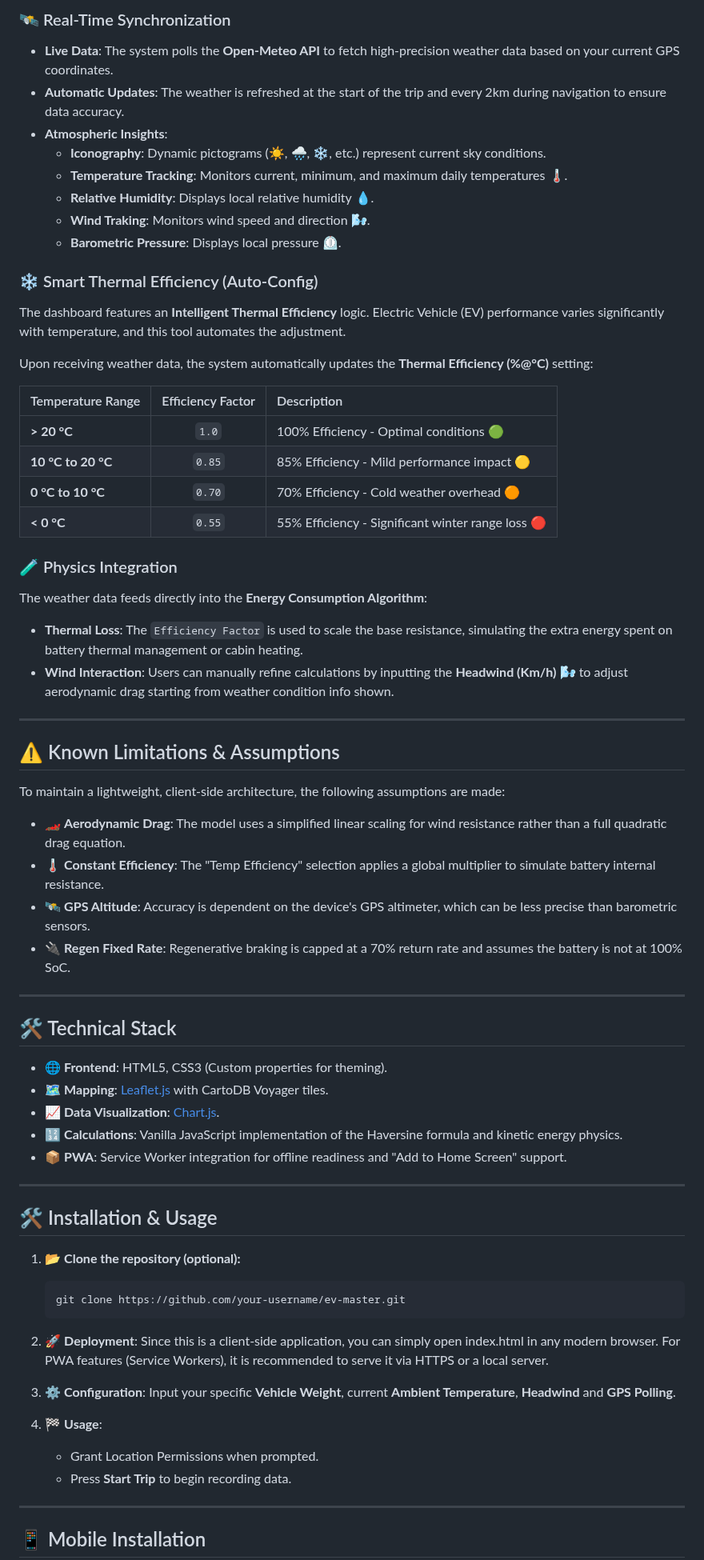
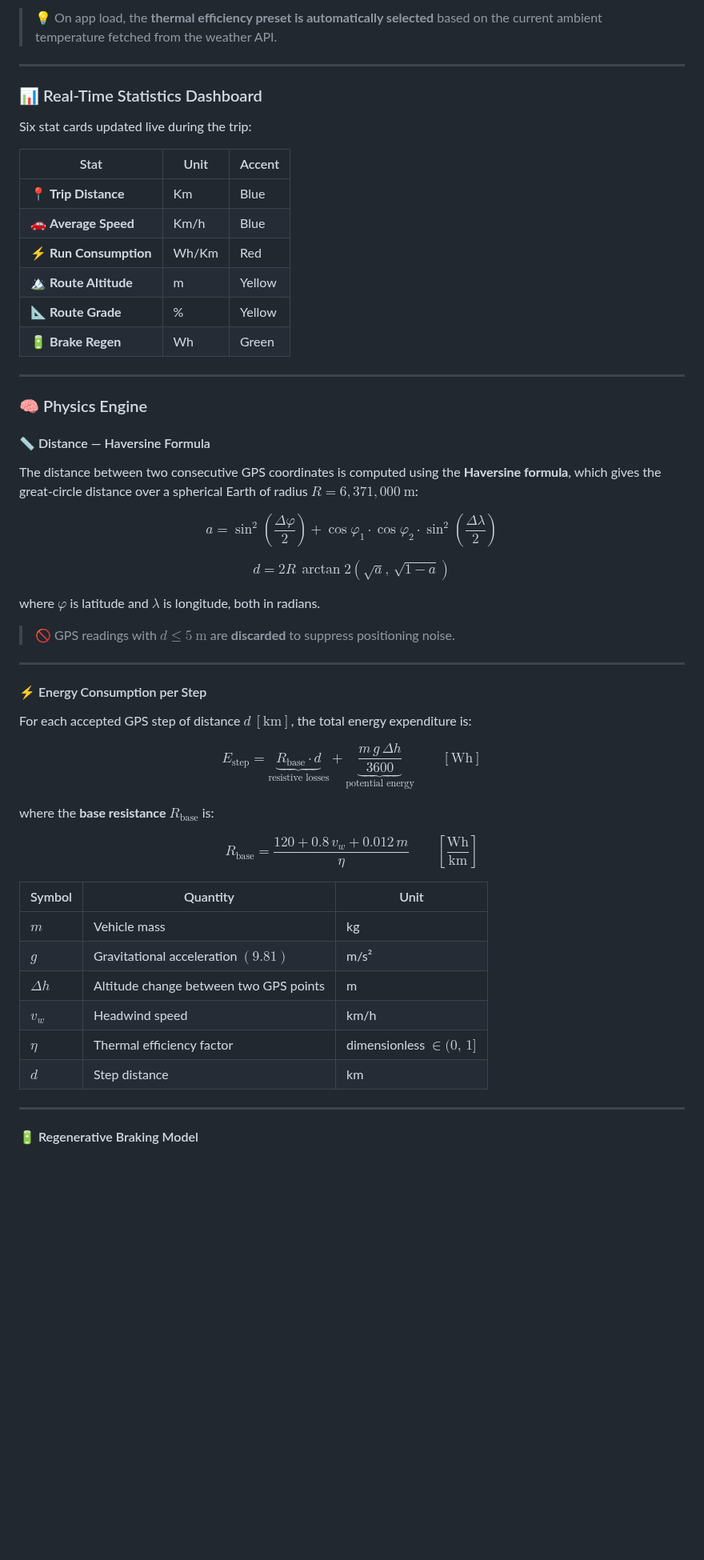
Before and after one commit to GianfrancoPiazzolla/Trip-Master, a Markdown page: README.md, the part around one of its changes. Shown at 80% size. Rendered like a GitHub page; blank space fills up the shorter version.

````diff
--- a/README.md
+++ b/README.md
@@ -50,71 +39,58 @@ The **Weather Condition** provides real-time atmospheric data and automatically
 
-### 🛰️ Real-Time Synchronization
-* **Live Data**: The system polls the **Open-Meteo API** to fetch high-precision weather data based on your current GPS coordinates.
-* **Automatic Updates**: The weather is refreshed at the start of the trip and every 2km during navigation to ensure data accuracy.
-* **Atmospheric Insights**:
-    * **Iconography**: Dynamic pictograms (☀️, 🌧️, ❄️, etc.) represent current sky conditions.
-    * **Temperature Tracking**: Monitors current, minimum, and maximum daily temperatures 🌡️.
-    * **Relative Humidity**: Displays local relative humidity 💧.
-    * **Wind Traking**: Monitors wind speed and direction 🌬️.
-    * **Barometric Pressure**: Displays local pressure ⏲️.
-
-### ❄️ Smart Thermal Efficiency (Auto-Config)
-The dashboard features an **Intelligent Thermal Efficiency** logic. Electric Vehicle (EV) performance varies significantly with temperature, and this tool automates the adjustment.
-
-Upon receiving weather data, the system automatically updates the **Thermal Efficiency (%@°C)** setting:
-
-| Temperature Range | Efficiency Factor | Description |
-| :--- | :---: | :--- |
-| **> 20 °C** | `1.0` | 100% Efficiency - Optimal conditions 🟢 |
-| **10 °C to 20 °C** | `0.85` | 85% Efficiency - Mild performance impact 🟡 |
-| **0 °C to 10 °C** | `0.70` | 70% Efficiency - Cold weather overhead 🟠 |
-| **< 0 °C** | `0.55` | 55% Efficiency - Significant winter range loss 🔴 |
-
-### 🧪 Physics Integration
-The weather data feeds directly into the **Energy Consumption Algorithm**:
-* **Thermal Loss**: The `Efficiency Factor` is used to scale the base resistance, simulating the extra energy spent on battery thermal management or cabin heating.
-* **Wind Interaction**: Users can manually refine calculations by inputting the **Headwind (Km/h)** 🌬️ to adjust aerodynamic drag starting from weather condition info shown.
+> 💡 On app load, the **thermal efficiency preset is automatically selected** based on the current ambient temperature fetched from the weather API.
 
 ---
 
-## ⚠️ Known Limitations & Assumptions
+### 📊 Real-Time Statistics Dashboard
+Six stat cards updated live during the trip:
 
-To maintain a lightweight, client-side architecture, the following assumptions are made:
-
-* 🏎️ **Aerodynamic Drag**: The model uses a simplified linear scaling for wind resistance rather than a full quadratic drag equation.
-* 🌡️ **Constant Efficiency**: The "Temp Efficiency" selection applies a global multiplier to simulate battery internal resistance.
-* 🛰️ **GPS Altitude**: Accuracy is dependent on the device's GPS altimeter, which can be less precise than barometric sensors.
-* 🔌 **Regen Fixed Rate**: Regenerative braking is capped at a 70% return rate and assumes the battery is not at 100% SoC.
+| Stat | Unit | Accent |
+|---|---|---|
+| 📍 **Trip Distance** | Km | Blue |
+| 🚗 **Average Speed** | Km/h | Blue |
+| ⚡ **Run Consumption** | Wh/Km | Red |
+| 🏔️ **Route Altitude** | m | Yellow |
+| 📐 **Route Grade** | % | Yellow |
+| 🔋 **Brake Regen** | Wh | Green |
 
 ---
 
-## 🛠️ Technical Stack
+### 🧠 Physics Engine
 
-* 🌐 **Frontend**: HTML5, CSS3 (Custom properties for theming).
-* 🗺️ **Mapping**: [Leaflet.js](https://leafletjs.com/) with CartoDB Voyager tiles.
-* 📈 **Data Visualization**: [Chart.js](https://www.chartjs.org/).
-* 🔢 **Calculations**: Vanilla JavaScript implementation of the Haversine formula and kinetic energy physics.
-* 📦 **PWA**: Service Worker integration for offline readiness and "Add to Home Screen" support.
+#### 📏 Distance — Haversine Formula
+
+The distance between two consecutive GPS coordinates is computed using the **Haversine formula**, which gives the great-circle distance over a spherical Earth of radius $R = 6{,}371{,}000\ \text{m}$:
+
+$$a = \sin^2\!\left(\frac{\Delta\varphi}{2}\right) + \cos\varphi_1 \cdot \cos\varphi_2 \cdot \sin^2\!\left(\frac{\Delta\lambda}{2}\right)$$
+
+$$d = 2R\,\arctan2\!\left(\sqrt{a},\,\sqrt{1-a}\right)$$
+
+where $\varphi$ is latitude and $\lambda$ is longitude, both in radians.
+
+> 🚫 GPS readings with $d \leq 5\ \text{m}$ are **discarded** to suppress positioning noise.
 
 ---
 
-## 🛠 Installation & Usage
+#### ⚡ Energy Consumption per Step
 
-1.  📂 **Clone the repository (optional):**
-    ```bash
-    git clone https://github.com/your-username/ev-master.git
-    ```
+For each accepted GPS step of distance $d\ [\text{km}]$, the total energy expenditure is:
 
-2. 🚀 **Deployment**:
-   Since this is a client-side application, you can simply open index.html in any modern browser. For PWA features (Service Workers), it is recommended to serve it via HTTPS or a local server.
+$$E_{\text{step}} = \underbrace{R_{\text{base}} \cdot d}_{\text{resistive losses}} + \underbrace{\dfrac{m\,g\,\Delta h}{3600}}_{\text{potential energy}} \qquad [\text{Wh}]$$
 
-3. ⚙️ **Configuration**: Input your specific **Vehicle Weight**, current **Ambient Temperature**, **Headwind** and **GPS Polling**.
+where the **base resistance** $R_{\text{base}}$ is:
 
-4. 🏁 **Usage**:
-    * Grant Location Permissions when prompted.
-    * Press **Start Trip** to begin recording data.
+$$R_{\text{base}} = \frac{120 + 0.8\,v_w + 0.012\,m}{\eta} \qquad \left[\frac{\text{Wh}}{\text{km}}\right]$$
+
+| Symbol | Quantity | Unit |
+|---|---|---|
+| $m$ | Vehicle mass | kg |
+| $g$ | Gravitational acceleration $(9.81)$ | m/s² |
+| $\Delta h$ | Altitude change between two GPS points | m |
+| $v_w$ | Headwind speed | km/h |
+| $\eta$ | Thermal efficiency factor | dimensionless $\in (0,\,1]$ |
+| $d$ | Step distance | km |
 
 ---
 
-## 📱 Mobile Installation
+#### 🔋 Regenerative Braking Model
 
````
Also changed, not shown: other parts of README.md (+195 -43 lines).
